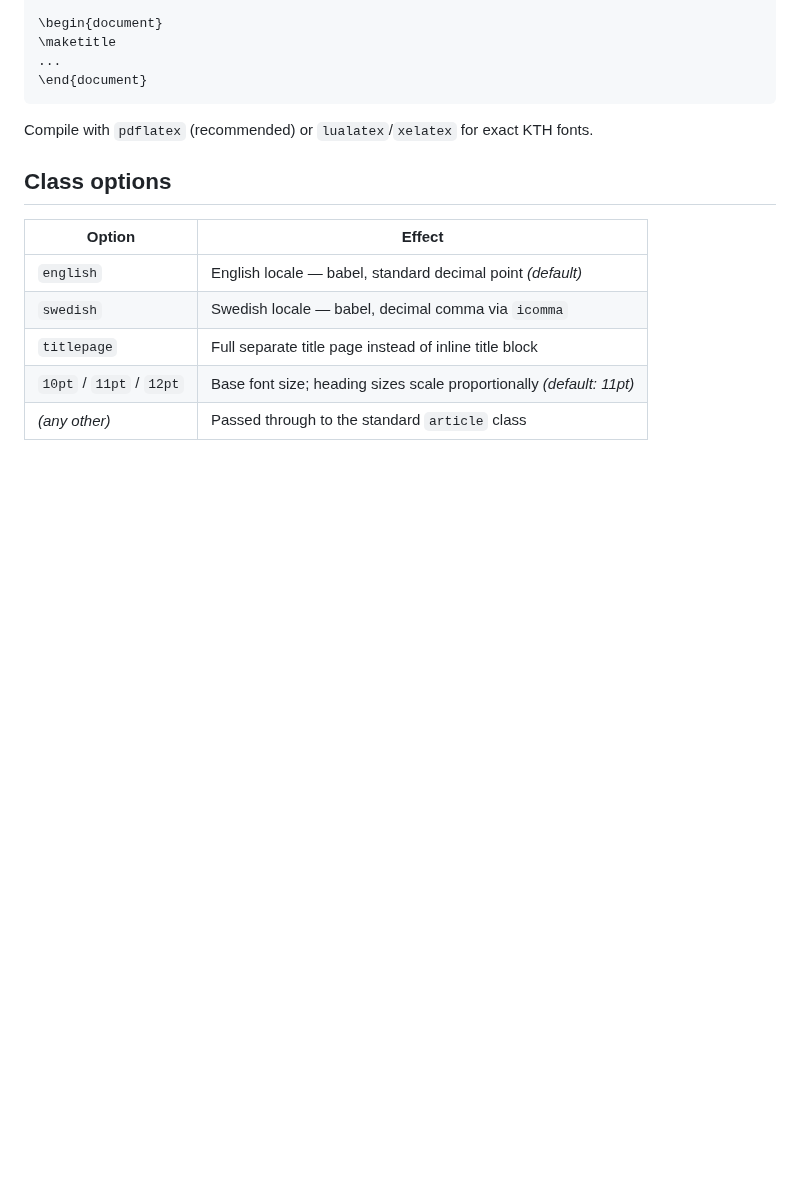
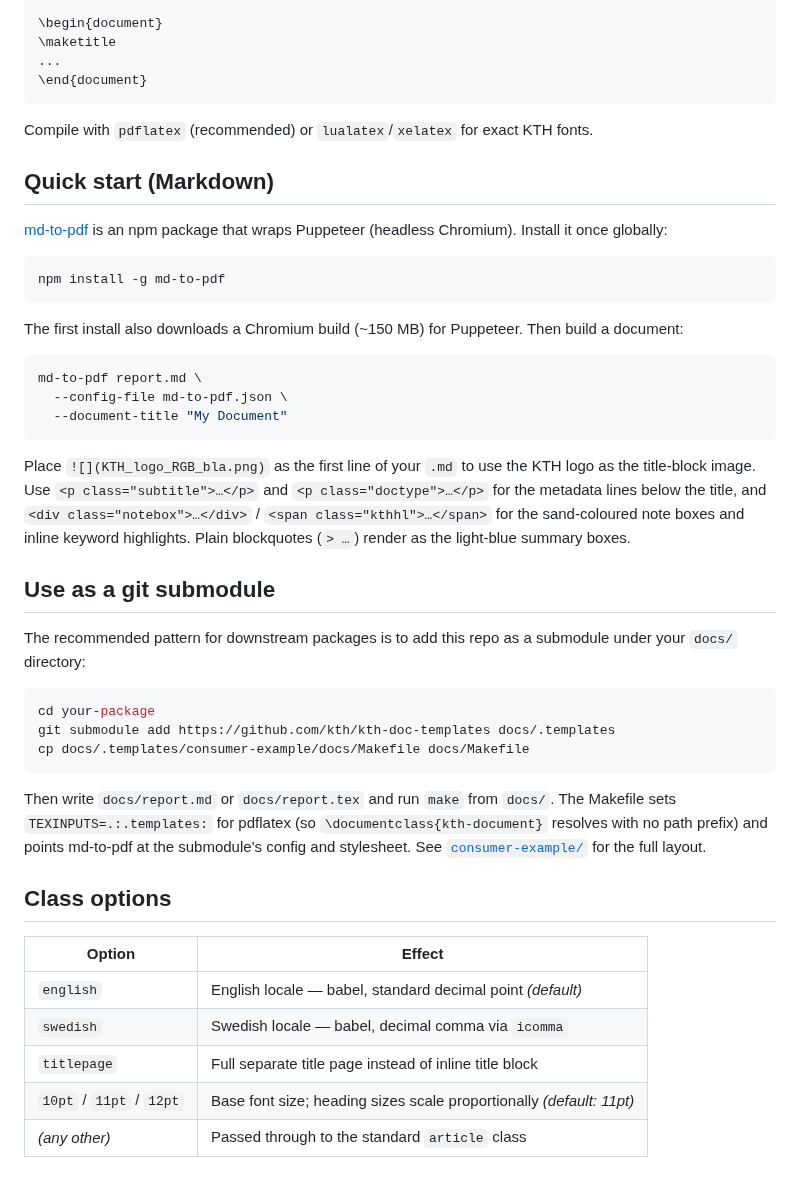
Before and after one commit to cohm/kth-doc-templates, a Markdown page: README.md, the part around one of its changes. Rendered like a GitHub page; blank space fills up the shorter version.

````diff
--- a/README.md
+++ b/README.md
@@ -34,6 +47,48 @@ project descriptions, memos, and similar. Implements the
 ```
 
 Compile with `pdflatex` (recommended) or `lualatex`/`xelatex` for exact KTH fonts.
+
+## Quick start (Markdown)
+
+[md-to-pdf](https://github.com/simonhaenisch/md-to-pdf) is an npm package
+that wraps Puppeteer (headless Chromium). Install it once globally:
+
+```bash
+npm install -g md-to-pdf
+```
+
+The first install also downloads a Chromium build (~150 MB) for Puppeteer.
+Then build a document:
+
+```bash
+md-to-pdf report.md \
+  --config-file md-to-pdf.json \
+  --document-title "My Document"
+```
+
+Place `![](KTH_logo_RGB_bla.png)` as the first line of your `.md` to use the
+KTH logo as the title-block image. Use `<p class="subtitle">…</p>` and
+`<p class="doctype">…</p>` for the metadata lines below the title, and
+`<div class="notebox">…</div>` / `<span class="kthhl">…</span>` for the
+sand-coloured note boxes and inline keyword highlights. Plain blockquotes
+(`> …`) render as the light-blue summary boxes.
+
+## Use as a git submodule
+
+The recommended pattern for downstream packages is to add this repo as a
+submodule under your `docs/` directory:
+
+```bash
+cd your-package
+git submodule add https://github.com/kth/kth-doc-templates docs/.templates
+cp docs/.templates/consumer-example/docs/Makefile docs/Makefile
+```
+
+Then write `docs/report.md` or `docs/report.tex` and run `make` from `docs/`.
+The Makefile sets `TEXINPUTS=.:.templates:` for pdflatex (so
+`\documentclass{kth-document}` resolves with no path prefix) and points
+md-to-pdf at the submodule's config and stylesheet. See
+[`consumer-example/`](consumer-example/) for the full layout.
 
 ## Class options
 
````
Also changed, not shown: other parts of README.md (+21 -8 lines), CLAUDE.md (+83 -19 lines), consumer-example/README.md (added, +49 -0 lines), consumer-example/docs/report.md (added, +59 -0 lines), docs/preview/example-md.png (added), docs/preview/example-tex.png (added), 4 other files.
